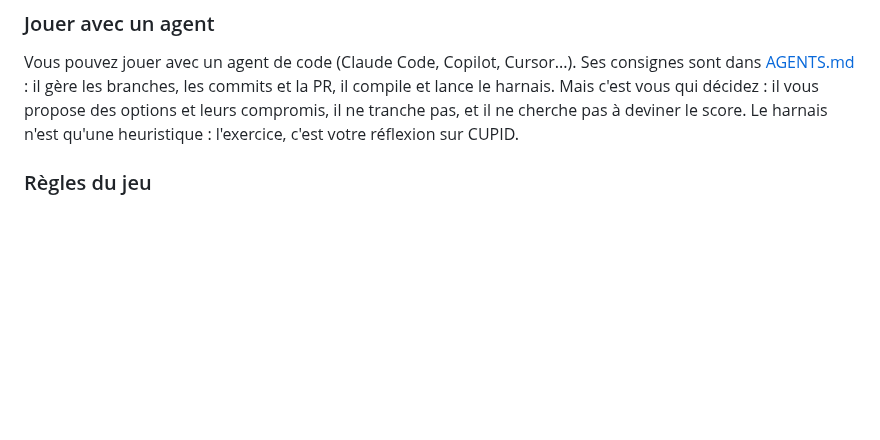
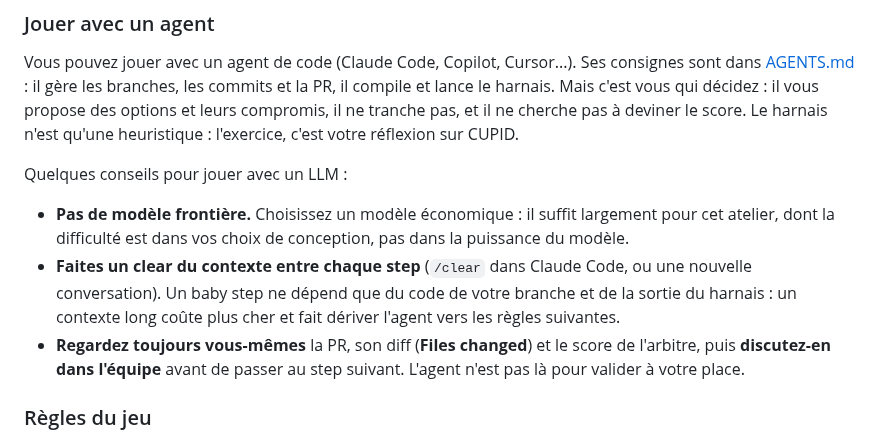
Before and after one commit to guillaumeagile/omni-product, a Markdown page: README.md, the part around the change. Drawn GitHub-style; blank space fills up the shorter version.

Commit message:
docs(readme): conseils pour jouer avec un LLM (modèle économique, clear entre les steps, relire la PR en équipe)
Co-Authored-By: Claude Sonnet 5.5 <noreply@anthropic.com>
Claude-Session: https://claude.ai/code/session_01FSVQ6YtjGVAeBKoz4xBL5j

```diff
--- a/README.md
+++ b/README.md
@@ -275,6 +275,16 @@ Vous pouvez jouer avec un agent de code (Claude Code, Copilot, Cursor...). Ses c
 qui décidez : il vous propose des options et leurs compromis, il ne tranche pas, et il ne cherche pas à deviner le
 score. Le harnais n'est qu'une heuristique : l'exercice, c'est votre réflexion sur CUPID.
 
+Quelques conseils pour jouer avec un LLM :
+
+- **Pas de modèle frontière.** Choisissez un modèle économique : il suffit largement pour cet atelier, dont la
+  difficulté est dans vos choix de conception, pas dans la puissance du modèle.
+- **Faites un clear du contexte entre chaque step** (`/clear` dans Claude Code, ou une nouvelle conversation). Un
+  baby step ne dépend que du code de votre branche et de la sortie du harnais : un contexte long coûte plus cher et
+  fait dériver l'agent vers les règles suivantes.
+- **Regardez toujours vous-mêmes** la PR, son diff (**Files changed**) et le score de l'arbitre, puis **discutez-en
+  dans l'équipe** avant de passer au step suivant. L'agent n'est pas là pour valider à votre place.
+
 ### Règles du jeu
 
 - **Personne ne fusionne jamais dans `java-bdxio-phase1` ni dans `java-bdxio-phase2`.** Les PR restent en draft.
```
